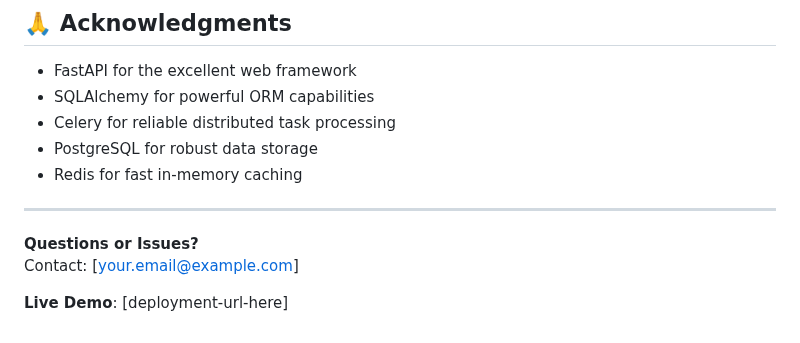
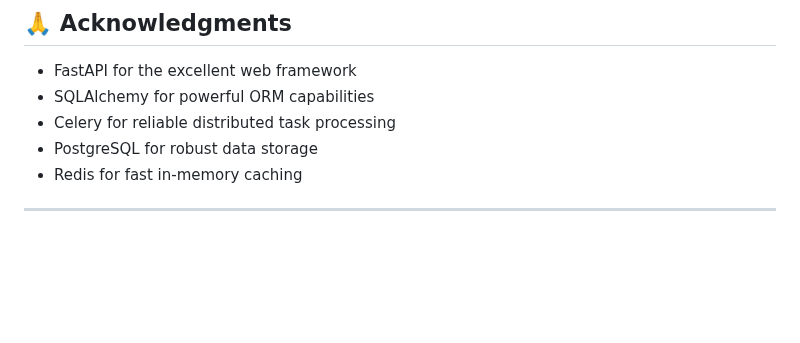
Before and after one commit to 0prateeksingh0/product-importer, a Markdown page: README.md, the part around the change. Drawn GitHub-style; blank space fills up the shorter version.

```diff
--- a/README.md
+++ b/README.md
@@ -393,8 +393,3 @@ Created by [Your Name] using AI-assisted development with Claude (Anthropic) and
 - Redis for fast in-memory caching
 
 ---
-
-**Questions or Issues?**
-Contact: [your.email@example.com]
-
-**Live Demo**: [deployment-url-here]
```
